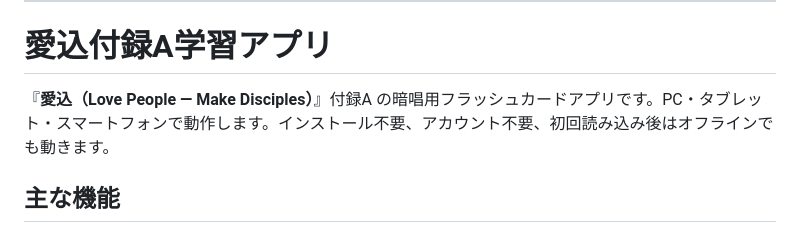
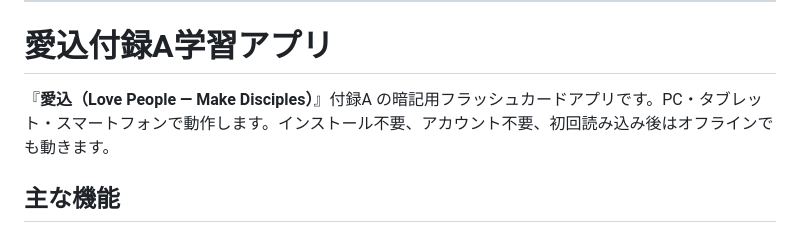
Before and after one commit to palmspot/aikome-appendix-a, a Markdown page: README.md, the part around the change. Drawn GitHub-style.

```diff
--- a/README.md
+++ b/README.md
@@ -79,7 +79,7 @@ The scripture text and topic content are quoted from publications of the Watch T
 
 # 愛込付録A学習アプリ
 
-『**愛込（Love People — Make Disciples）**』付録A の暗唱用フラッシュカードアプリです。PC・タブレット・スマートフォンで動作します。インストール不要、アカウント不要、初回読み込み後はオフラインでも動きます。
+『**愛込（Love People — Make Disciples）**』付録A の暗記用フラッシュカードアプリです。PC・タブレット・スマートフォンで動作します。インストール不要、アカウント不要、初回読み込み後はオフラインでも動きます。
 
 ## 主な機能
 
```
